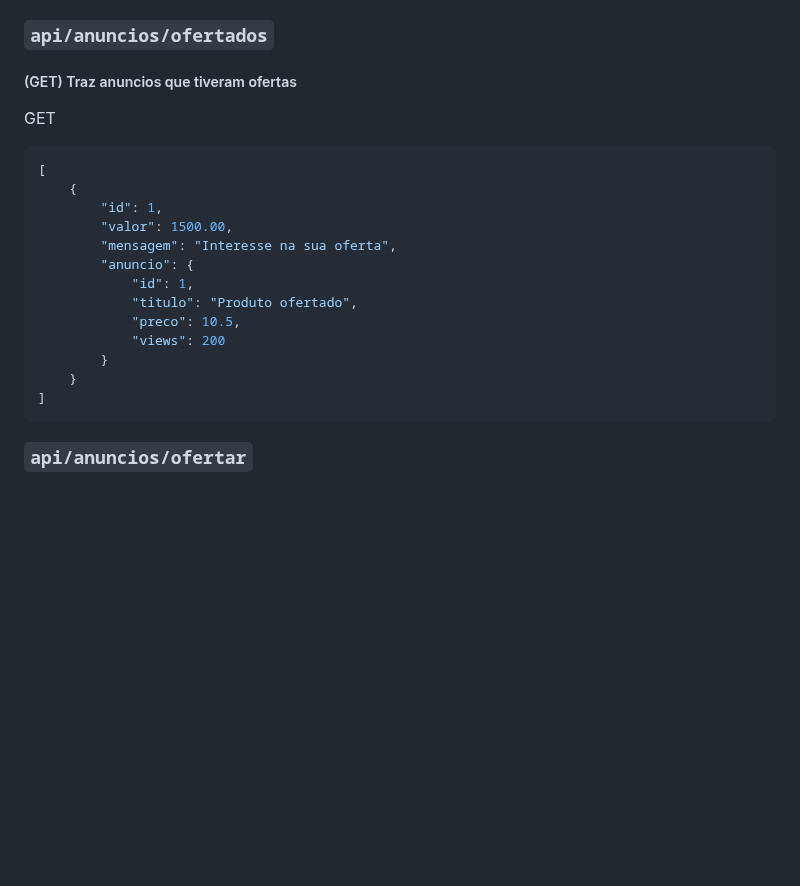
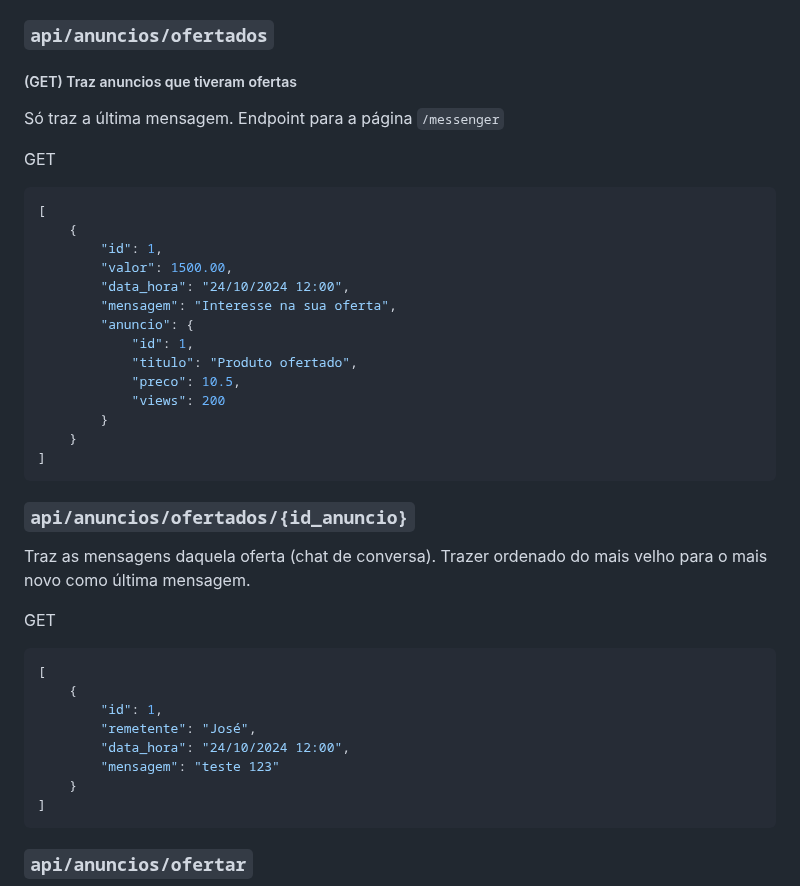
Before and after one commit to Pedrocardo005/marcommerce, a Markdown page: docs/endpoints.MD, the part around the change. Drawn GitHub-style; blank space fills up the shorter version.

Commit message:
:books: docs: Atualiza doc anuncios ofertados
By: Pedro

````diff
--- a/docs/endpoints.MD
+++ b/docs/endpoints.MD
@@ -399,12 +399,16 @@ DELETE
 
 ##### (GET) Traz anuncios que tiveram ofertas
 
+Só traz a última mensagem.
+Endpoint para a página `/messenger`
+
 GET
 ```json
 [
     {
         "id": 1,
         "valor": 1500.00,
+        "data_hora": "24/10/2024 12:00",
         "mensagem": "Interesse na sua oferta",
         "anuncio": {
             "id": 1,
@@ -412,6 +416,23 @@ GET
             "preco": 10.5,
             "views": 200
         }
+    }
+]
+```
+
+### `api/anuncios/ofertados/{id_anuncio}`
+
+Traz as mensagens daquela oferta (chat de conversa).
+Trazer ordenado do mais velho para o mais novo como última mensagem.
+
+GET
+```json
+[
+    {
+        "id": 1,
+        "remetente": "José",
+        "data_hora": "24/10/2024 12:00",
+        "mensagem": "teste 123"
     }
 ]
 ```
````
